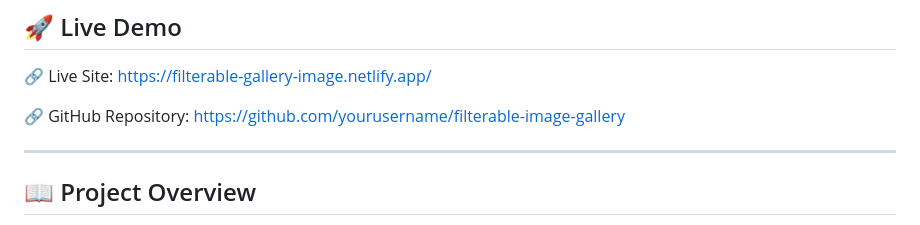
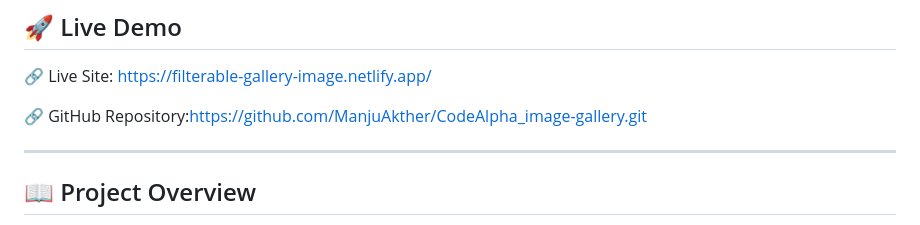
Before and after one commit to ManjuAkther/CodeAlpha_image-gallery, a Markdown page: README.md, the part around the change. Rendered like a GitHub page.

```diff
--- a/README.md
+++ b/README.md
@@ -8,7 +8,7 @@ A modern and responsive **Filterable Image Gallery** built using **HTML5, CSS3,
 
 🔗 Live Site: https://filterable-gallery-image.netlify.app/
 
-🔗 GitHub Repository: https://github.com/yourusername/filterable-image-gallery
+🔗 GitHub Repository:https://github.com/ManjuAkther/CodeAlpha_image-gallery.git
 
 ---
 
```
